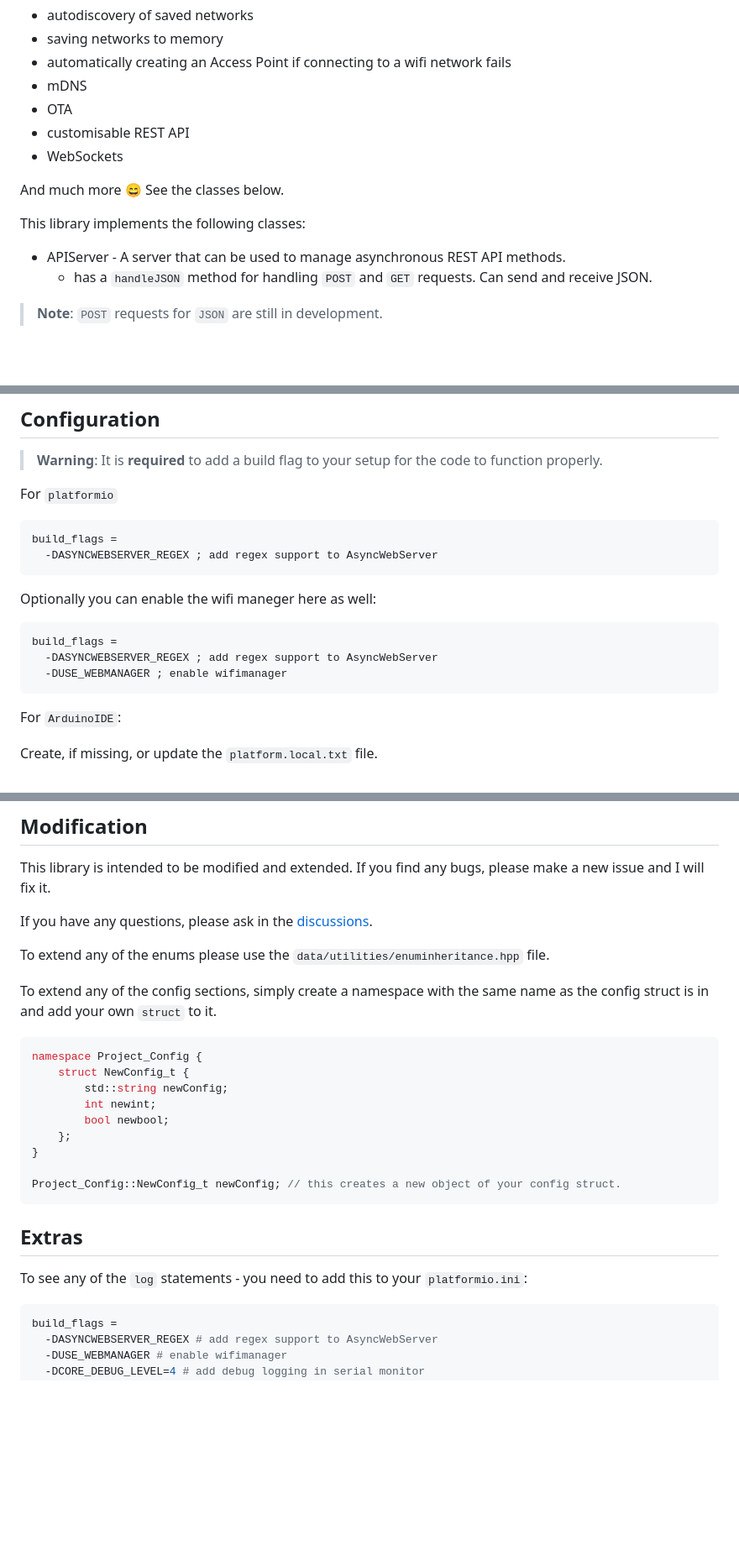
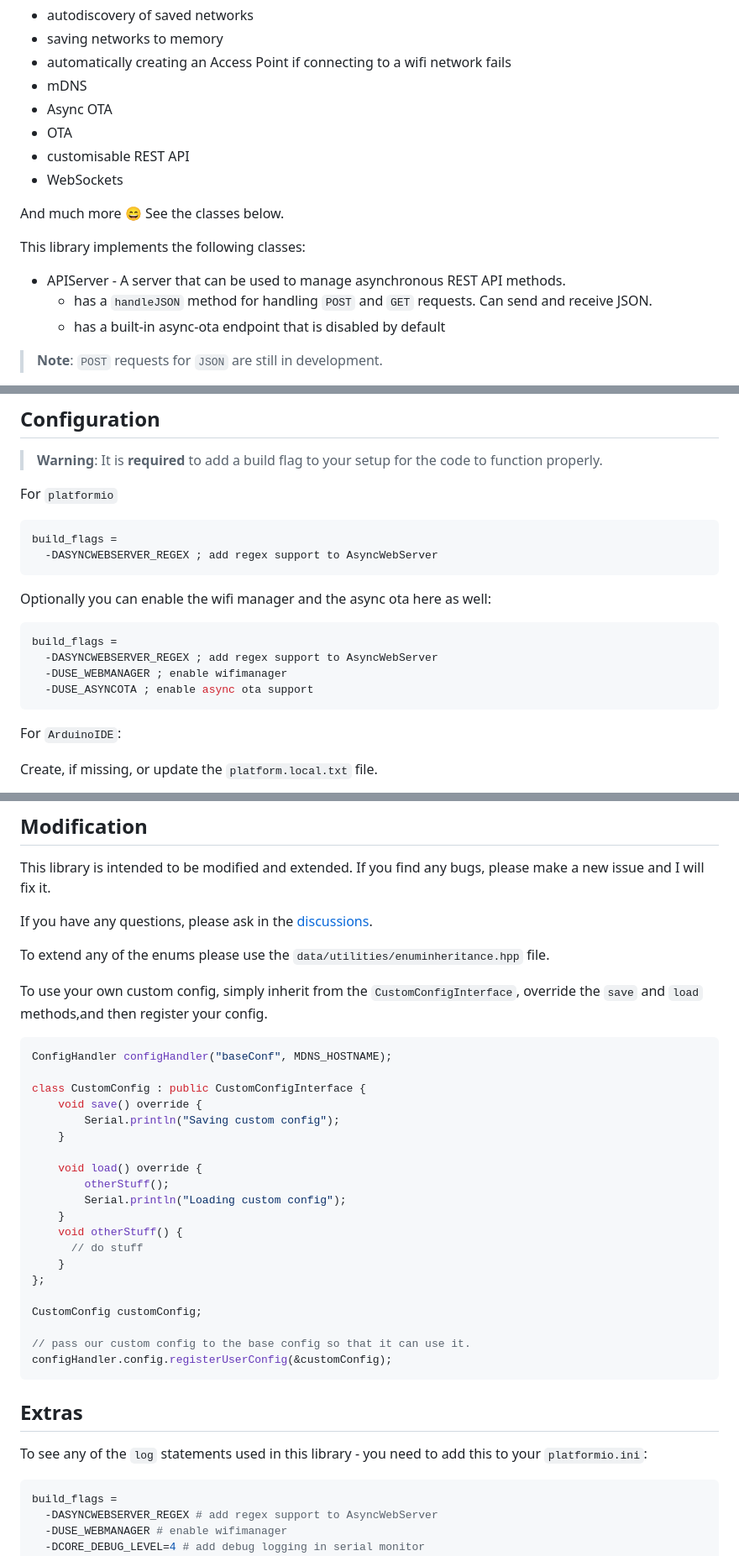
Before and after one commit to ZanzyTHEbar/EasyNetworkManager, a Markdown page: README.md, 3 parts joined by grey strips. Shown: that part at 84% size. Drawn GitHub-style; blank space fills up the shorter version.

Commit message:
docs: Update README.md
Modify readme to reflect recent API changes.

````diff
--- a/README.md
+++ b/README.md
@@ -21,6 +23,7 @@ It also provides numerous key features such as:
 - saving networks to memory
 - automatically creating an Access Point if connecting to a wifi network fails
 - mDNS
+- Async OTA
 - OTA
 - customisable REST API
 - WebSockets
@@ -31,6 +34,7 @@ This library implements the following classes:
 
 - APIServer - A server that can be used to manage asynchronous REST API methods.
   - has a `handleJSON` method for handling `POST` and `GET` requests. Can send and receive JSON.
+  - has a built-in async-ota endpoint that is disabled by default
 
  > **Note**: `POST` requests for `JSON` are still in development.
 
@@ -102,12 +106,13 @@ build_flags =
   -DASYNCWEBSERVER_REGEX ; add regex support to AsyncWebServer
 ```
 
-Optionally you can enable the wifi maneger here as well:
+Optionally you can enable the wifi manager and the async ota here as well:
 
 ```ini
 build_flags =
   -DASYNCWEBSERVER_REGEX ; add regex support to AsyncWebServer
   -DUSE_WEBMANAGER ; enable wifimanager
+  -DUSE_ASYNCOTA ; enable async ota support
 ```
 
 For `ArduinoIDE`:
@@ -150,23 +155,34 @@ If you have any questions, please ask in the [discussions](https://github.com/Za
 
 To extend any of the enums please use the `data/utilities/enuminheritance.hpp` file.
 
-To extend any of the config sections, simply create a namespace with the same name as the config struct is in and add your own `struct` to it.
+To use your own custom config, simply inherit from the `CustomConfigInterface`, override the `save` and `load` methods,and then register your config.
 
 ```cpp
-namespace Project_Config {
-    struct NewConfig_t {
-        std::string newConfig;
-        int newint;
-        bool newbool;
-    };
-}
+ConfigHandler configHandler("baseConf", MDNS_HOSTNAME);
 
-Project_Config::NewConfig_t newConfig; // this creates a new object of your config struct.
+class CustomConfig : public CustomConfigInterface {
+    void save() override {
+        Serial.println("Saving custom config");
+    }
+
+    void load() override {
+        otherStuff();
+        Serial.println("Loading custom config");
+    }
+    void otherStuff() {
+      // do stuff
+    }
+};
+
+CustomConfig customConfig;
+
+// pass our custom config to the base config so that it can use it.
+configHandler.config.registerUserConfig(&customConfig);
 ```
 
 ## Extras
 
-To see any of the `log` statements - you need to add this to your `platformio.ini`:
+To see any of the `log` statements used in this library - you need to add this to your `platformio.ini`:
 
 ```ini
 build_flags =
````
Also changed, not shown: other parts of README.md (+2 -0 lines).
